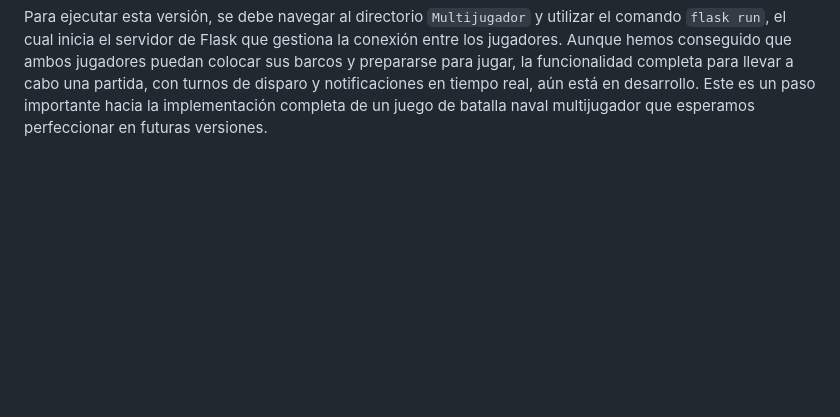
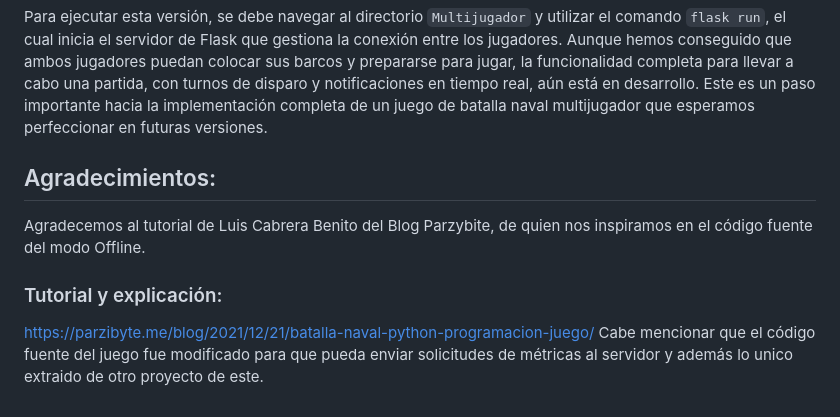
Before and after one commit to JaocHatter/Battleship---CC3S2, a Markdown page: README.md, the part around the change. Drawn GitHub-style; blank space fills up the shorter version.

Commit message:
Agradecimientos

```diff
--- a/README.md
+++ b/README.md
@@ -410,3 +410,10 @@ Todos los servicios están conectados a una red de tipo `bridge` llamada `monito
 >En el directorio `Multijugador`, hemos desarrollado una versión mejorada del juego para permitir la modalidad multijugador, en la que dos jugadores pueden enfrentarse en tiempo real a través de una interfaz web. Esta mejora representa un avance hacia la implementación completa de partidas multijugador, donde cada jugador puede colocar sus barcos y ver el progreso del juego en sus respectivos tableros. La interfaz actual permite la configuración inicial del juego, mostrando el tablero del jugador y el de su oponente.
 
 Para ejecutar esta versión, se debe navegar al directorio `Multijugador` y utilizar el comando `flask run`, el cual inicia el servidor de Flask que gestiona la conexión entre los jugadores. Aunque hemos conseguido que ambos jugadores puedan colocar sus barcos y prepararse para jugar, la funcionalidad completa para llevar a cabo una partida, con turnos de disparo y notificaciones en tiempo real, aún está en desarrollo. Este es un paso importante hacia la implementación completa de un juego de batalla naval multijugador que esperamos perfeccionar en futuras versiones.
+
+
+## Agradecimientos:
+Agradecemos al tutorial de Luis Cabrera Benito del Blog Parzybite, de quien nos inspiramos en el código fuente del modo Offline.
+### Tutorial y explicación:
+https://parzibyte.me/blog/2021/12/21/batalla-naval-python-programacion-juego/
+Cabe mencionar que el código fuente del juego fue modificado para que pueda enviar solicitudes de métricas al servidor y además lo unico extraido de otro proyecto de este.
```
